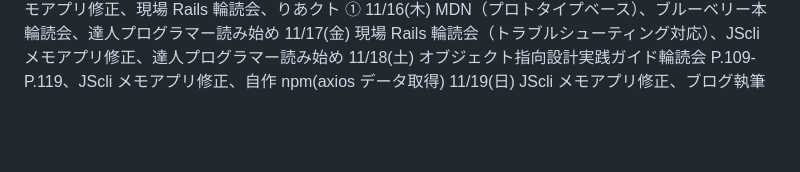
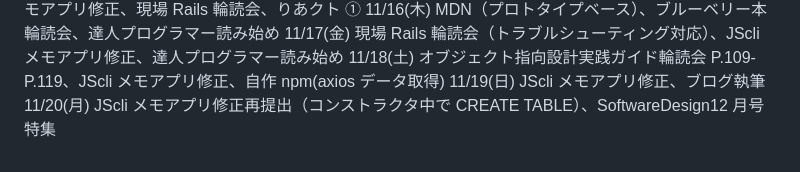
Before and after one commit to kitarou888/til, a Markdown page: daily-report.md, the part around the change. Drawn GitHub-style; blank space fills up the shorter version.

Commit message:
til11/20

```diff
--- a/daily-report.md
+++ b/daily-report.md
@@ -180,3 +180,4 @@
 11/17(金) 現場 Rails 輪読会（トラブルシューティング対応）、JScli メモアプリ修正、達人プログラマー読み始め
 11/18(土) オブジェクト指向設計実践ガイド輪読会 P.109-P.119、JScli メモアプリ修正、自作 npm(axios データ取得)
 11/19(日) JScli メモアプリ修正、ブログ執筆
+11/20(月) JScli メモアプリ修正再提出（コンストラクタ中で CREATE TABLE）、SoftwareDesign12 月号特集
```
